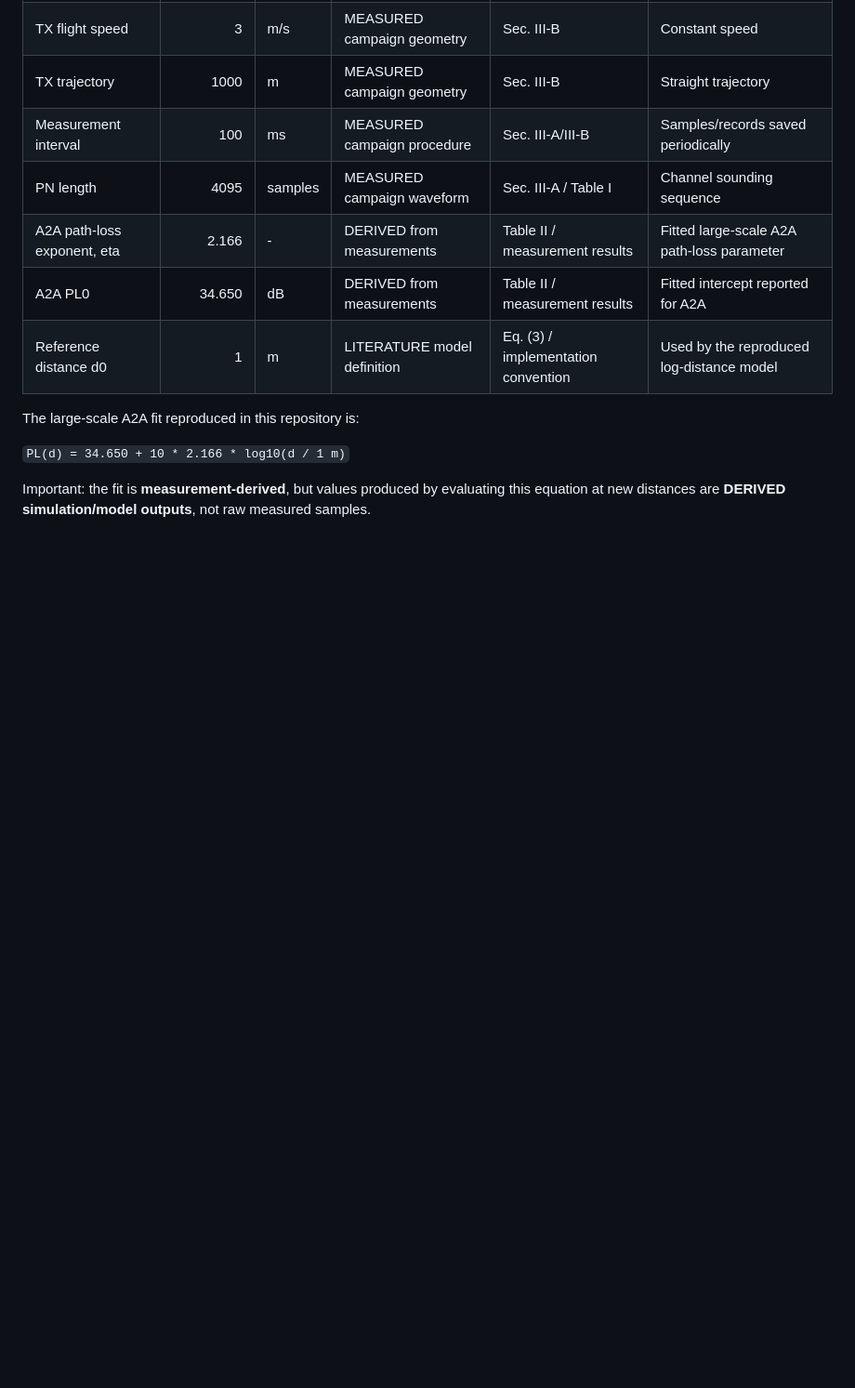
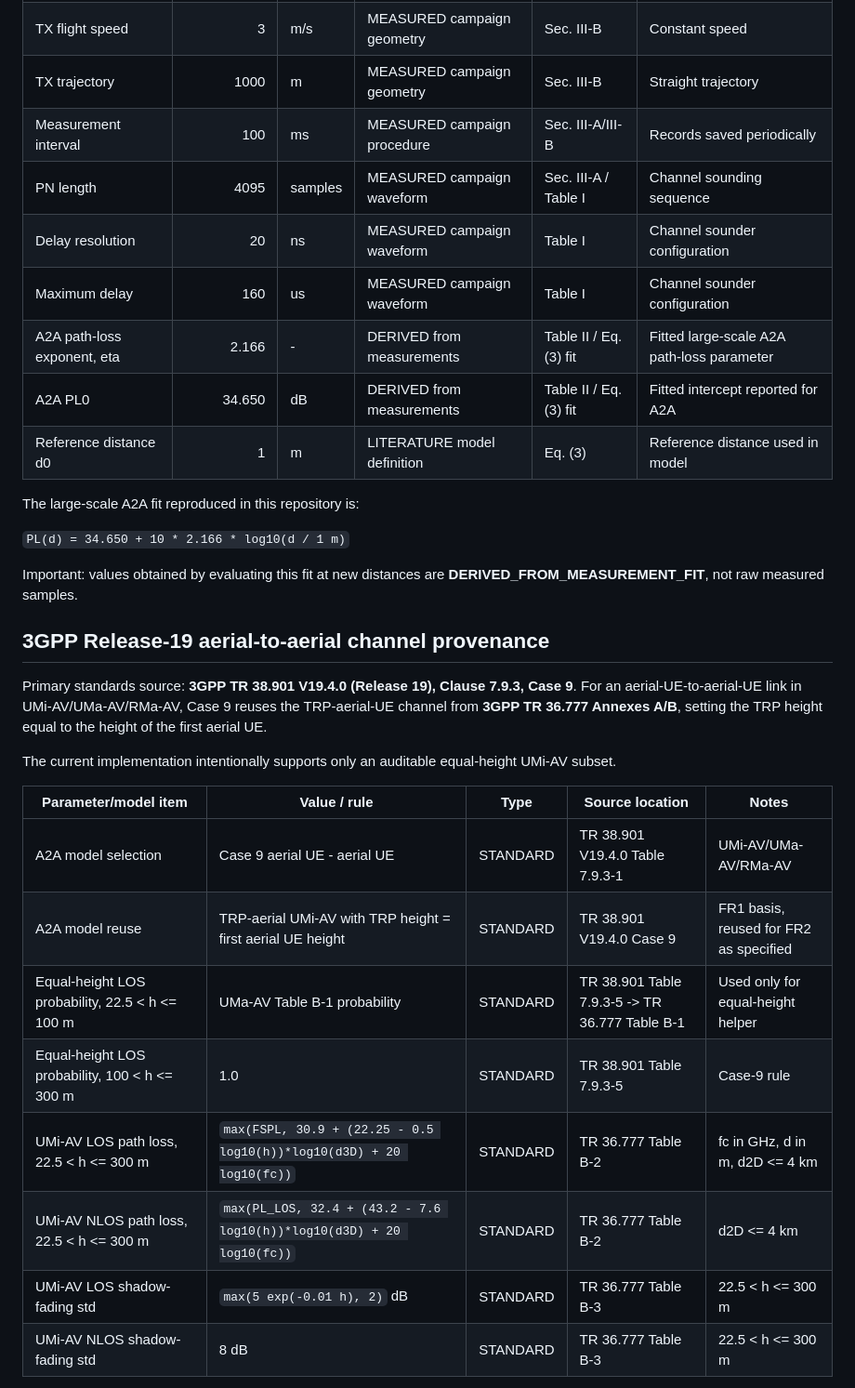
Before and after one commit to panagiotagrosdouli/uav-sidelink-swarm, a Markdown page: references/parameter_sources.md, the part around one of its changes. Shown at 93% size. Drawn GitHub-style; blank space fills up the shorter version.

```diff
--- a/references/parameter_sources.md
+++ b/references/parameter_sources.md
@@ -21,14 +21,34 @@ Open manuscript: arXiv:2306.08474.
 | Initial A2A distance | 85 | m | MEASURED campaign geometry | Sec. III-B | Initial TX/RX separation |
 | TX flight speed | 3 | m/s | MEASURED campaign geometry | Sec. III-B | Constant speed |
 | TX trajectory | 1000 | m | MEASURED campaign geometry | Sec. III-B | Straight trajectory |
-| Measurement interval | 100 | ms | MEASURED campaign procedure | Sec. III-A/III-B | Samples/records saved periodically |
+| Measurement interval | 100 | ms | MEASURED campaign procedure | Sec. III-A/III-B | Records saved periodically |
 | PN length | 4095 | samples | MEASURED campaign waveform | Sec. III-A / Table I | Channel sounding sequence |
-| A2A path-loss exponent, eta | 2.166 | - | DERIVED from measurements | Table II / measurement results | Fitted large-scale A2A path-loss parameter |
-| A2A PL0 | 34.650 | dB | DERIVED from measurements | Table II / measurement results | Fitted intercept reported for A2A |
-| Reference distance d0 | 1 | m | LITERATURE model definition | Eq. (3) / implementation convention | Used by the reproduced log-distance model |
+| Delay resolution | 20 | ns | MEASURED campaign waveform | Table I | Channel sounder configuration |
+| Maximum delay | 160 | us | MEASURED campaign waveform | Table I | Channel sounder configuration |
+| A2A path-loss exponent, eta | 2.166 | - | DERIVED from measurements | Table II / Eq. (3) fit | Fitted large-scale A2A path-loss parameter |
+| A2A PL0 | 34.650 | dB | DERIVED from measurements | Table II / Eq. (3) fit | Fitted intercept reported for A2A |
+| Reference distance d0 | 1 | m | LITERATURE model definition | Eq. (3) | Reference distance used in model |
 
 The large-scale A2A fit reproduced in this repository is:
 
 `PL(d) = 34.650 + 10 * 2.166 * log10(d / 1 m)`
 
-Important: the fit is **measurement-derived**, but values produced by evaluating this equation at new distances are **DERIVED simulation/model outputs**, not raw measured samples.
+Important: values obtained by evaluating this fit at new distances are **DERIVED_FROM_MEASUREMENT_FIT**, not raw measured samples.
+
+## 3GPP Release-19 aerial-to-aerial channel provenance
+
+Primary standards source: **3GPP TR 38.901 V19.4.0 (Release 19), Clause 7.9.3, Case 9**. For an aerial-UE-to-aerial-UE link in UMi-AV/UMa-AV/RMa-AV, Case 9 reuses the TRP-aerial-UE channel from **3GPP TR 36.777 Annexes A/B**, setting the TRP height equal to the height of the first aerial UE.
+
+The current implementation intentionally supports only an auditable equal-height UMi-AV subset.
+
+| Parameter/model item | Value / rule | Type | Source location | Notes |
+|---|---|---|---|---|
+| A2A model selection | Case 9 aerial UE - aerial UE | STANDARD | TR 38.901 V19.4.0 Table 7.9.3-1 | UMi-AV/UMa-AV/RMa-AV |
+| A2A model reuse | TRP-aerial UMi-AV with TRP height = first aerial UE height | STANDARD | TR 38.901 V19.4.0 Case 9 | FR1 basis, reused for FR2 as specified |
+| Equal-height LOS probability, 22.5 < h <= 100 m | UMa-AV Table B-1 probability | STANDARD | TR 38.901 Table 7.9.3-5 -> TR 36.777 Table B-1 | Used only for equal-height helper |
+| Equal-height LOS probability, 100 < h <= 300 m | 1.0 | STANDARD | TR 38.901 Table 7.9.3-5 | Case-9 rule |
+| UMi-AV LOS path loss, 22.5 < h <= 300 m | `max(FSPL, 30.9 + (22.25 - 0.5 log10(h))*log10(d3D) + 20 log10(fc))` | STANDARD | TR 36.777 Table B-2 | fc in GHz, d in m, d2D <= 4 km |
+| UMi-AV NLOS path loss, 22.5 < h <= 300 m | `max(PL_LOS, 32.4 + (43.2 - 7.6 log10(h))*log10(d3D) + 20 log10(fc))` | STANDARD | TR 36.777 Table B-2 | d2D <= 4 km |
+| UMi-AV LOS shadow-fading std | `max(5 exp(-0.01 h), 2)` dB | STANDARD | TR 36.777 Table B-3 | 22.5 < h <= 300 m |
+| UMi-AV NLOS shadow-fading std | 8 dB | STANDARD | TR 36.777 Table B-3 | 22.5 < h <= 300 m |
+
```
Also changed, not shown: other parts of references/parameter_sources.md (+37 -15 lines).
